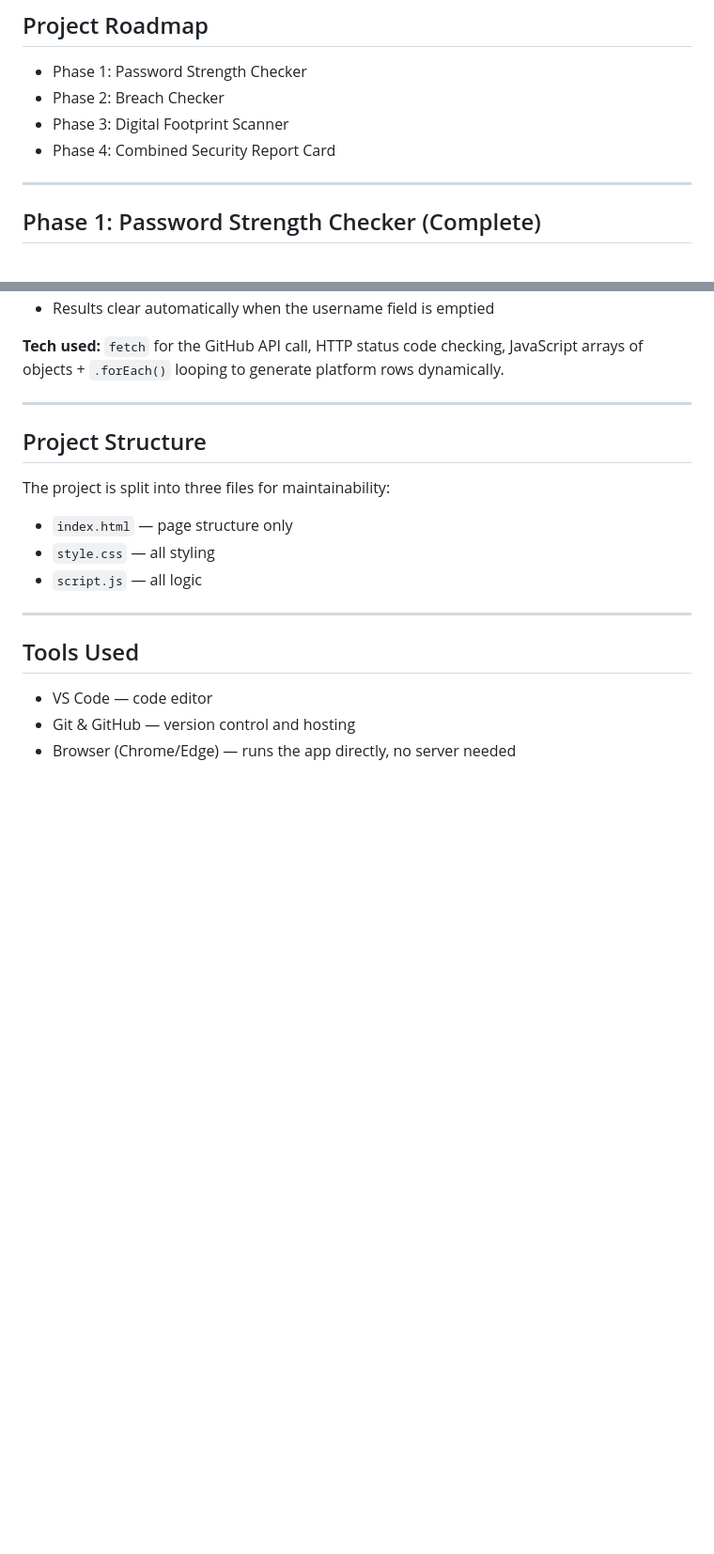
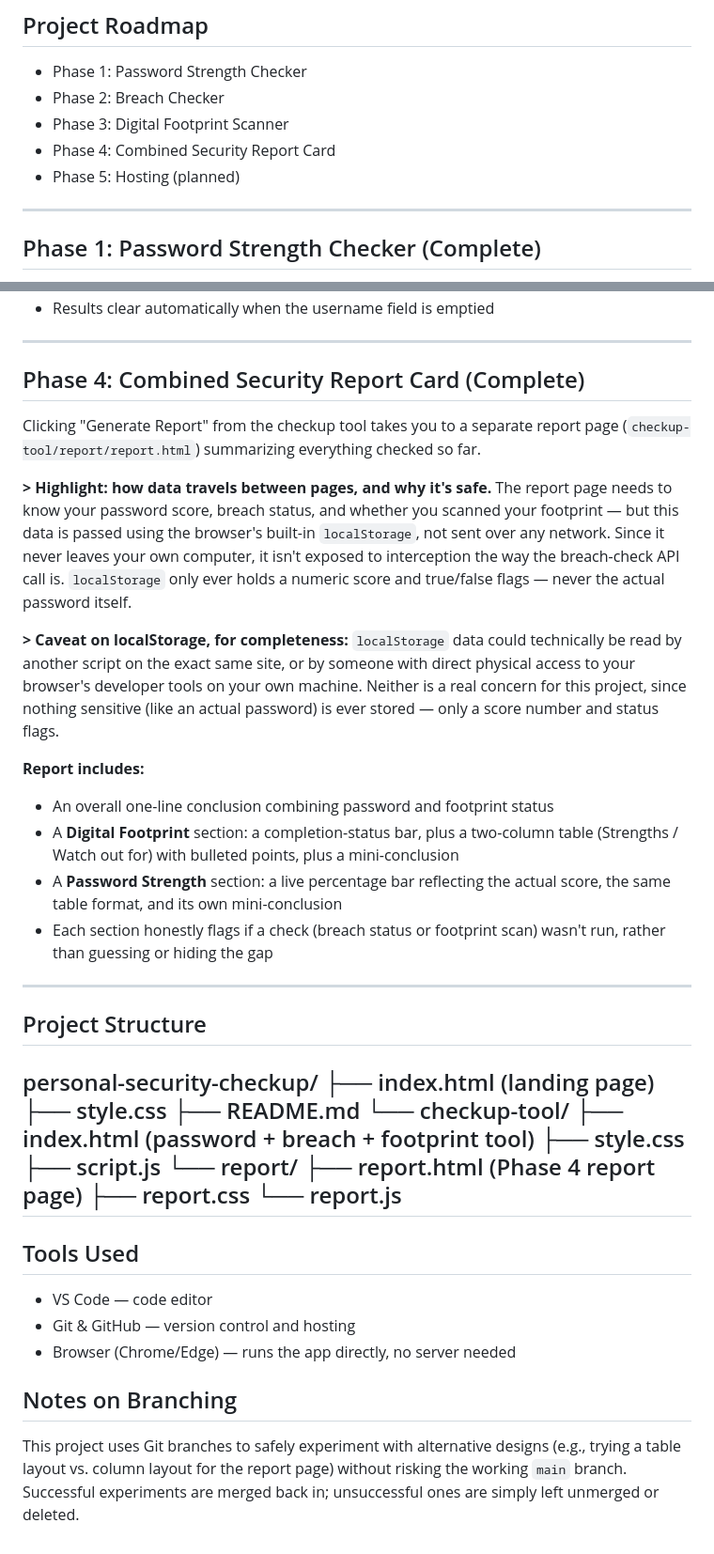
Before and after one commit to anshika-srivastava83/personal-security-checkup, a Markdown page: README.md, 2 parts joined by grey strips. Shown at 94% size. GitHub-like rendering; blank space fills up the shorter version.

Commit message:
Update README: document Phase 4, highlight hashing/localStorage safety notes and unique-username point, add project structure diagram

```diff
--- a/README.md
+++ b/README.md
@@ -8,6 +8,7 @@ A beginner-built web app to check your personal security hygiene — password st
 - Phase 2: Breach Checker
 - Phase 3: Digital Footprint Scanner
 - Phase 4: Combined Security Report Card
+- Phase 5: Hosting (planned)
 
 ---
 
@@ -73,19 +77,43 @@ Most social platforms (Instagram, Twitter/X, LinkedIn, TikTok) block automated l
 - Results clear automatically when the username field is emptied
 
-**Tech used:** `fetch` for the GitHub API call, HTTP status code checking, JavaScript arrays of objects + `.forEach()` looping to generate platform rows dynamically.
+---
+
+## Phase 4: Combined Security Report Card (Complete)
+
+Clicking "Generate Report" from the checkup tool takes you to a separate report page (`checkup-tool/report/report.html`) summarizing everything checked so far.
+
+**> Highlight: how data travels between pages, and why it's safe.** The report page needs to know your password score, breach status, and whether you scanned your footprint — but this data is passed using the browser's built-in `localStorage`, not sent over any network. Since it never leaves your own computer, it isn't exposed to interception the way the breach-check API call is. `localStorage` only ever holds a numeric score and true/false flags — never the actual password itself.
+
+**> Caveat on localStorage, for completeness:** `localStorage` data could technically be read by another script on the exact same site, or by someone with direct physical access to your browser's developer tools on your own machine. Neither is a real concern for this project, since nothing sensitive (like an actual password) is ever stored — only a score number and status flags.
+
+**Report includes:**
+- An overall one-line conclusion combining password and footprint status
+- A **Digital Footprint** section: a completion-status bar, plus a two-column table (Strengths / Watch out for) with bulleted points, plus a mini-conclusion
+- A **Password Strength** section: a live percentage bar reflecting the actual score, the same table format, and its own mini-conclusion
+- Each section honestly flags if a check (breach status or footprint scan) wasn't run, rather than guessing or hiding the gap
 
 ---
 
 ## Project Structure
-
-The project is split into three files for maintainability:
-- `index.html` — page structure only
-- `style.css` — all styling
-- `script.js` — all logic
-
----
+ personal-security-checkup/
+ ├── index.html              (landing page)
+ ├── style.css
+ ├── README.md
+ └── checkup-tool/
+ ├── index.html           (password + breach + footprint tool)
+ ├── style.css
+ ├── script.js
+ └── report/
+ ├── report.html      (Phase 4 report page)
+ ├── report.css
+ └── report.js
+ ---
 
 ## Tools Used
 - VS Code — code editor
 - Git & GitHub — version control and hosting
 - Browser (Chrome/Edge) — runs the app directly, no server needed
+
+## Notes on Branching
+
+This project uses Git branches to safely experiment with alternative designs (e.g., trying a table layout vs. column layout for the report page) without risking the working `main` branch. Successful experiments are merged back in; unsuccessful ones are simply left unmerged or deleted.
```
Also changed, not shown: other parts of README.md (+13 -10 lines).
